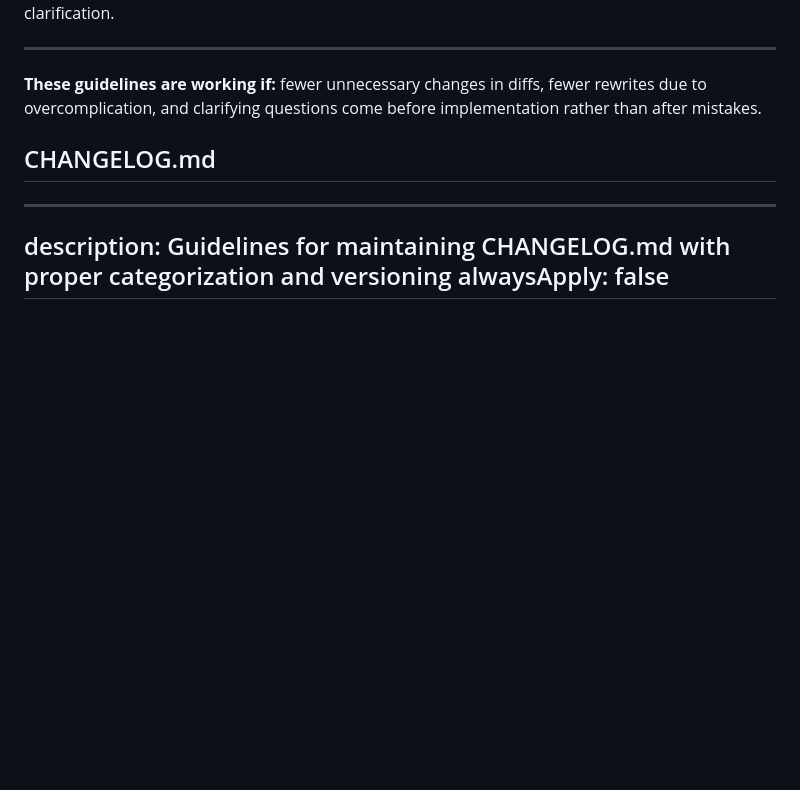
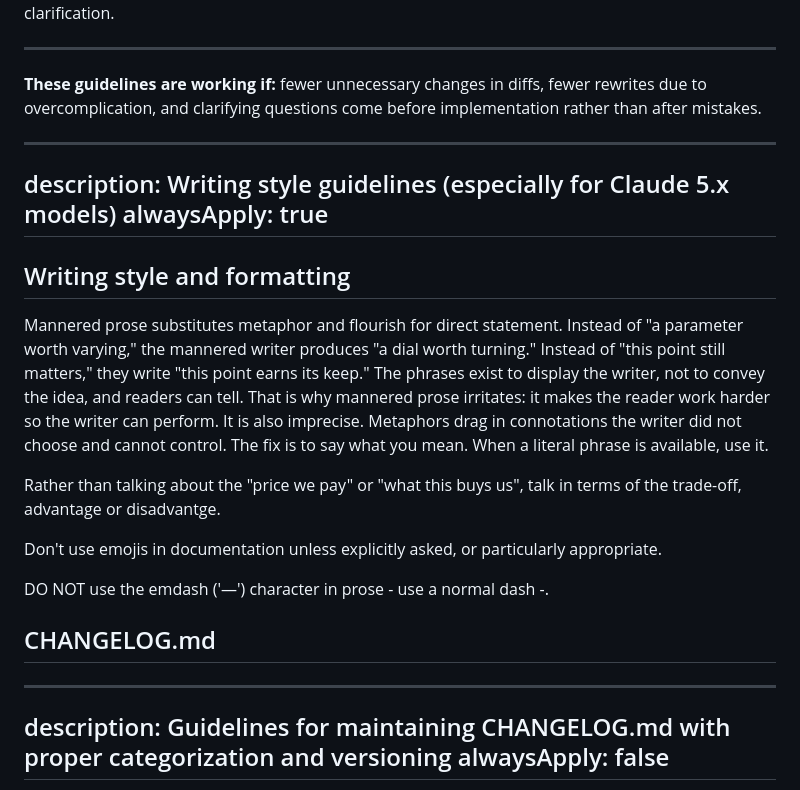
Before and after one commit to pansapiens/agent-skills, a Markdown page: AGENTS.md, the part around one of its changes. GitHub-like rendering; blank space fills up the shorter version.

```diff
--- a/AGENTS.md
+++ b/AGENTS.md
@@ -71,6 +111,21 @@ Strong success criteria let you loop independently. Weak criteria ("make it work
 ---
 
 **These guidelines are working if:** fewer unnecessary changes in diffs, fewer rewrites due to overcomplication, and clarifying questions come before implementation rather than after mistakes.
+
+---
+description: Writing style guidelines (especially for Claude 5.x models)
+alwaysApply: true
+---
+
+## Writing style and formatting
+
+Mannered prose substitutes metaphor and flourish for direct statement. Instead of "a parameter worth varying," the mannered writer produces "a dial worth turning." Instead of "this point still matters," they write "this point earns its keep." The phrases exist to display the writer, not to convey the idea, and readers can tell. That is why mannered prose irritates: it makes the reader work harder so the writer can perform. It is also imprecise. Metaphors drag in connotations the writer did not choose and cannot control. The fix is to say what you mean. When a literal phrase is available, use it.
+
+Rather than talking about the "price we pay" or "what this buys us", talk in terms of the trade-off, advantage or disadvantge.
+
+Don't use emojis in documentation unless explicitly asked, or particularly appropriate.
+
+DO NOT use the emdash ('—') character in prose - use a normal dash -.
 
 ## CHANGELOG.md
 
```
Also changed, not shown: other parts of AGENTS.md (+73 -0 lines), 2 other files.
